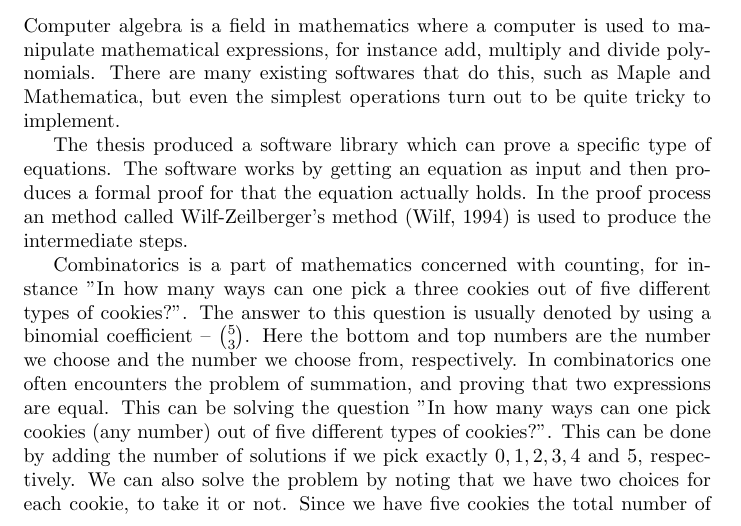
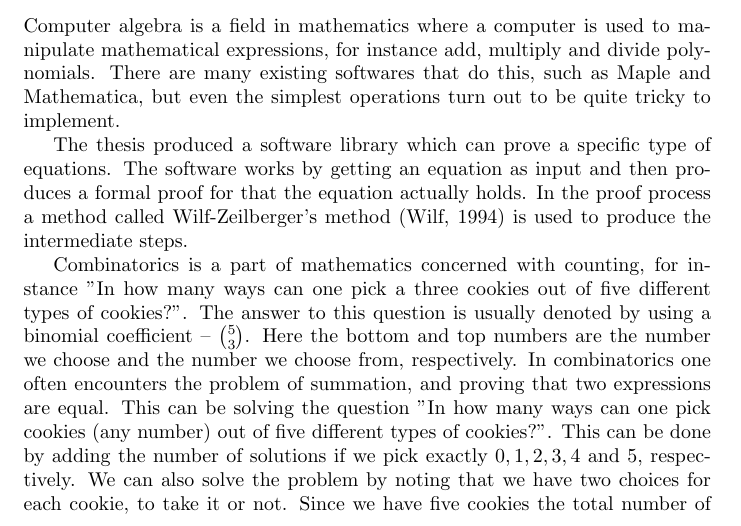
Before and after one commit to LarsAstrom/Wilf-Zeilbergers-Method, a LaTeX document (WZmethod/texs/popular/main_popular.tex): part of page 1 of 2, cut so that both start at the same text. Compiled offline with pdfLaTeX; a LaTeX package or settings file that is missing is left out.

Commit message:
spelling -> v2.2

```diff
--- a/WZmethod/texs/popular/main_popular.tex
+++ b/WZmethod/texs/popular/main_popular.tex
@@ -20,7 +20,7 @@ In mathematics it is not only important to solve a problem, but the proof of cor
 \normalsize
 Computer algebra is a field in mathematics where a computer is used to manipulate mathematical expressions, for instance add, multiply and divide polynomials. There are many existing softwares that do this, such as Maple and Mathematica, but even the simplest operations turn out to be quite tricky to implement.
 
-The thesis produced a software library which can prove a specific type of equations. The software works by getting an equation as input and then produces a formal proof for that the equation actually holds. In the proof process an method called Wilf-Zeilberger's method (Wilf, 1994) is used to produce the intermediate steps.
+The thesis produced a software library which can prove a specific type of equations. The software works by getting an equation as input and then produces a formal proof for that the equation actually holds. In the proof process a method called Wilf-Zeilberger's method (Wilf, 1994) is used to produce the intermediate steps.
 
 Combinatorics is a part of mathematics concerned with counting, for instance ''In how many ways can one pick a three cookies out of five different types of cookies?''. The answer to this question is usually denoted by using a binomial coefficient -- $\binom{5}{3}$. Here the bottom and top numbers are the number we choose and the number we choose from, respectively. In combinatorics one often encounters the problem of summation, and proving that two expressions are equal. This can be solving the question ''In how many ways can one pick cookies (any number) out of five different types of cookies?''. This can be done by adding the number of solutions if we pick exactly $0,1,2,3,4$ and $5$, respectively. We can also solve the problem by noting that we have two choices for each cookie, to take it or not. Since we have five cookies the total number of choices becomes $2\cdot 2\cdot 2\cdot 2\cdot 2=2^5$. Therefore we should have that $$\sum_{i=0}^5 \binom{5}{i}=2^5.$$ By computing the left and right side of the equation one can verify that equality occurs, but can this result be generalized? What if we have $n$ cookies instead of 5?
 
```
Also changed, not shown: WZmethod/presentation/presentation.tex (+1 -0 lines), WZmethod/texs/popular.tex (+1 -1 lines), WZmethod/pdfs_release/thesis_v2.2.pdf (added).
